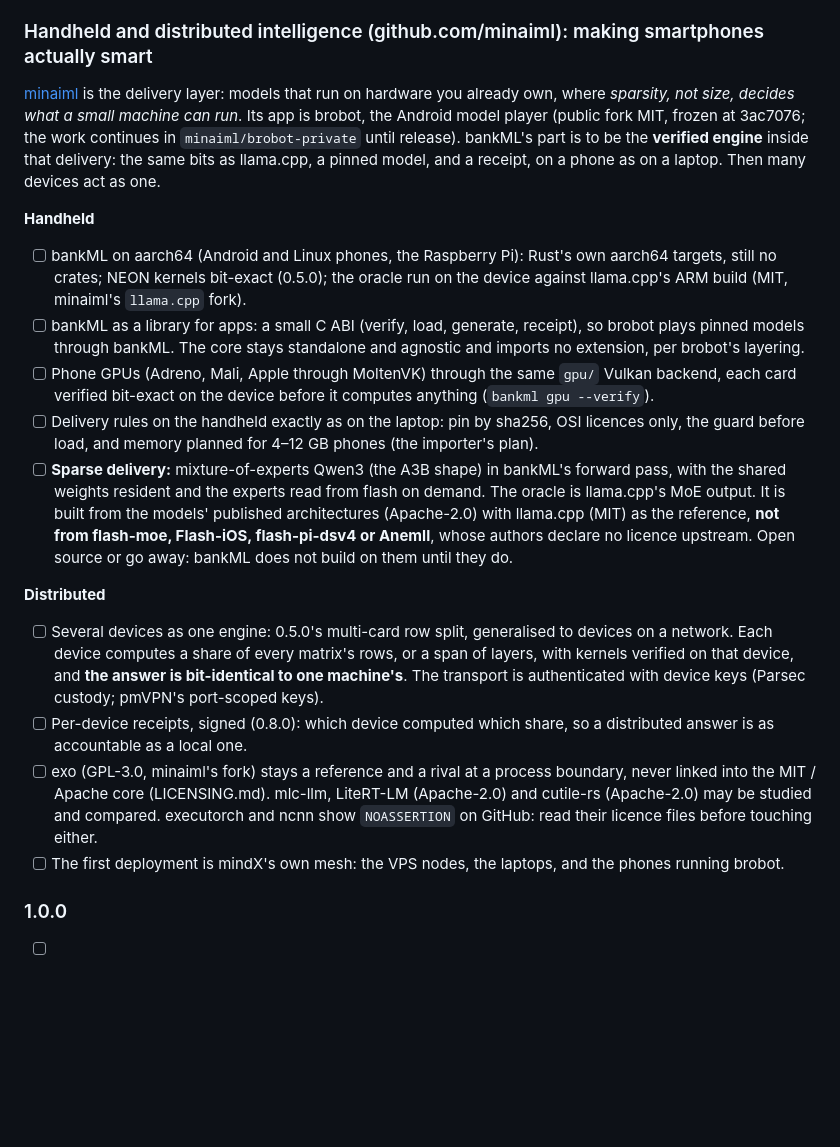
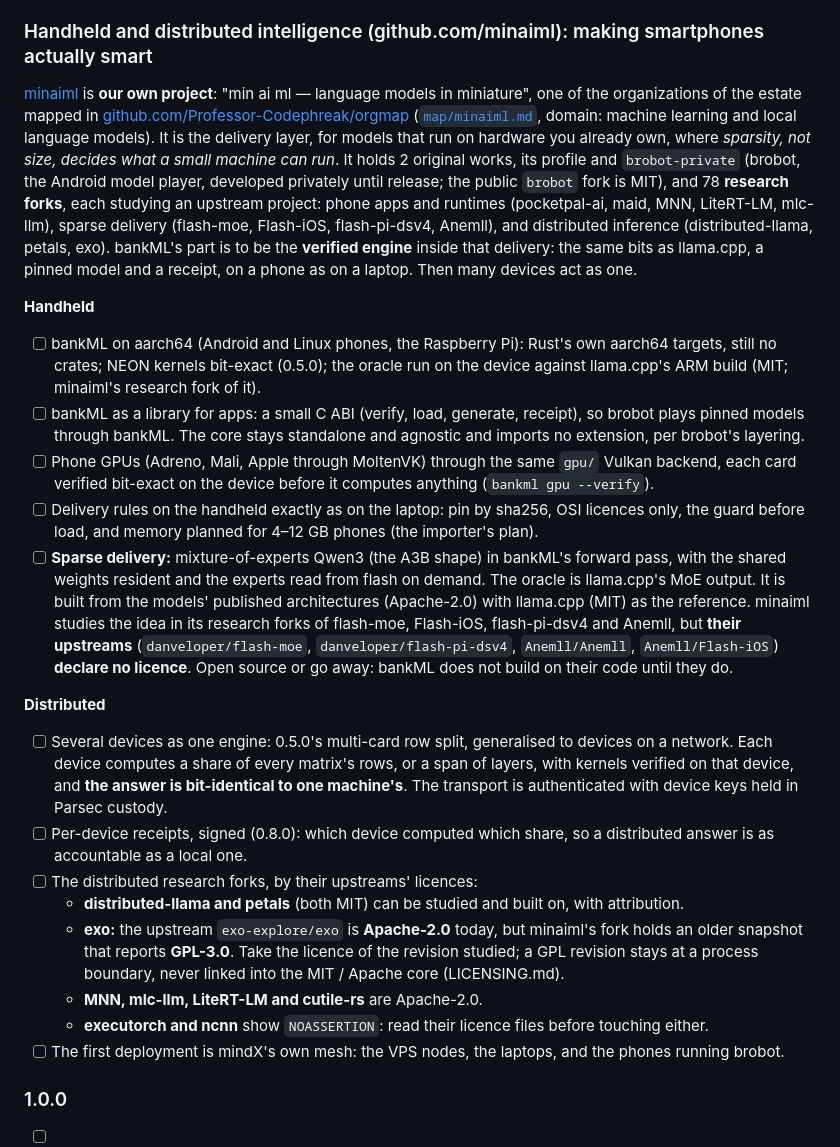
Before and after one commit to cryptoAGI/bankml, a Markdown page: docs/TODO.md, the part around the change. Rendered like a GitHub page; blank space fills up the shorter version.

Commit message:
TODO: minaiml is ours — the handheld and distributed track sourced from the orgmap (map/minaiml.md: 2 original works, 78 research forks); licence notes about the upstreams the forks study (exo upstream now Apache-2.0; distributed-llama and petals MIT)
Co-Authored-By: Professor Codephreak <codephreak@pythai.net>

```diff
--- a/docs/TODO.md
+++ b/docs/TODO.md
@@ -176,16 +176,21 @@ Each milestone ends with a gated release, and nothing counts until its oracle pa
 
 ### Handheld and distributed intelligence (github.com/minaiml): making smartphones actually smart
 
-[minaiml](https://github.com/minaiml) is the delivery layer: models that run on hardware you already own, where
-*sparsity, not size, decides what a small machine can run*. Its app is brobot, the Android model player (public fork
-MIT, frozen at 3ac7076; the work continues in `minaiml/brobot-private` until release). bankML's part is to be the
-**verified engine** inside that delivery: the same bits as llama.cpp, a pinned model, and a receipt, on a phone
-as on a laptop. Then many devices act as one.
+[minaiml](https://github.com/minaiml) is **our own project**: "min ai ml — language models in miniature", one of the
+organizations of the estate mapped in [github.com/Professor-Codephreak/orgmap](https://github.com/Professor-Codephreak/orgmap)
+([`map/minaiml.md`](https://github.com/Professor-Codephreak/orgmap/blob/main/map/minaiml.md), domain: machine
+learning and local language models). It is the delivery layer, for models that run on hardware you already own, where
+*sparsity, not size, decides what a small machine can run*. It holds 2 original works, its profile and
+`brobot-private` (brobot, the Android model player, developed privately until release; the public `brobot` fork is
+MIT), and 78 **research forks**, each studying an upstream project: phone apps and runtimes (pocketpal-ai, maid,
+MNN, LiteRT-LM, mlc-llm), sparse delivery (flash-moe, Flash-iOS, flash-pi-dsv4, Anemll), and distributed inference
+(distributed-llama, petals, exo). bankML's part is to be the **verified engine** inside that delivery: the same bits
+as llama.cpp, a pinned model and a receipt, on a phone as on a laptop. Then many devices act as one.
 
 **Handheld**
 - [ ] bankML on aarch64 (Android and Linux phones, the Raspberry Pi): Rust's own aarch64 targets, still no crates;
-  NEON kernels bit-exact (0.5.0); the oracle run on the device against llama.cpp's ARM build (MIT, minaiml's
-  `llama.cpp` fork).
+  NEON kernels bit-exact (0.5.0); the oracle run on the device against llama.cpp's ARM build (MIT; minaiml's
+  research fork of it).
 - [ ] bankML as a library for apps: a small C ABI (verify, load, generate, receipt), so brobot plays pinned models
   through bankML. The core stays standalone and agnostic and imports no extension, per brobot's layering.
 - [ ] Phone GPUs (Adreno, Mali, Apple through MoltenVK) through the same `gpu/` Vulkan backend, each card verified
@@ -194,20 +199,24 @@ as on a laptop. Then many devices act as one.
   load, and memory planned for 4–12 GB phones (the importer's plan).
 - [ ] **Sparse delivery:** mixture-of-experts Qwen3 (the A3B shape) in bankML's forward pass, with the shared weights
   resident and the experts read from flash on demand. The oracle is llama.cpp's MoE output. It is built from the
-  models' published architectures (Apache-2.0) with llama.cpp (MIT) as the reference, **not from flash-moe,
-  Flash-iOS, flash-pi-dsv4 or Anemll**, whose authors declare no licence upstream. Open source or go away: bankML
-  does not build on them until they do.
+  models' published architectures (Apache-2.0) with llama.cpp (MIT) as the reference. minaiml studies the idea in
+  its research forks of flash-moe, Flash-iOS, flash-pi-dsv4 and Anemll, but **their upstreams**
+  (`danveloper/flash-moe`, `danveloper/flash-pi-dsv4`, `Anemll/Anemll`, `Anemll/Flash-iOS`) **declare no
+  licence**. Open source or go away: bankML does not build on their code until they do.
 
 **Distributed**
 - [ ] Several devices as one engine: 0.5.0's multi-card row split, generalised to devices on a network. Each device
   computes a share of every matrix's rows, or a span of layers, with kernels verified on that device, and **the
-  answer is bit-identical to one machine's**. The transport is authenticated with device keys (Parsec custody;
-  pmVPN's port-scoped keys).
+  answer is bit-identical to one machine's**. The transport is authenticated with device keys held in Parsec custody.
 - [ ] Per-device receipts, signed (0.8.0): which device computed which share, so a distributed answer is as
   accountable as a local one.
-- [ ] exo (GPL-3.0, minaiml's fork) stays a reference and a rival at a process boundary, never linked into the MIT /
-  Apache core (LICENSING.md). mlc-llm, LiteRT-LM (Apache-2.0) and cutile-rs (Apache-2.0) may be studied and
-  compared. executorch and ncnn show `NOASSERTION` on GitHub: read their licence files before touching either.
+- [ ] The distributed research forks, by their upstreams' licences:
+  - **distributed-llama and petals** (both MIT) can be studied and built on, with attribution.
+  - **exo:** the upstream `exo-explore/exo` is **Apache-2.0** today, but minaiml's fork holds an older snapshot that
+    reports **GPL-3.0**. Take the licence of the revision studied; a GPL revision stays at a process boundary, never
+    linked into the MIT / Apache core (LICENSING.md).
+  - **MNN, mlc-llm, LiteRT-LM and cutile-rs** are Apache-2.0.
+  - **executorch and ncnn** show `NOASSERTION`: read their licence files before touching either.
 - [ ] The first deployment is mindX's own mesh: the VPS nodes, the laptops, and the phones running brobot.
 
 ### 1.0.0
```
